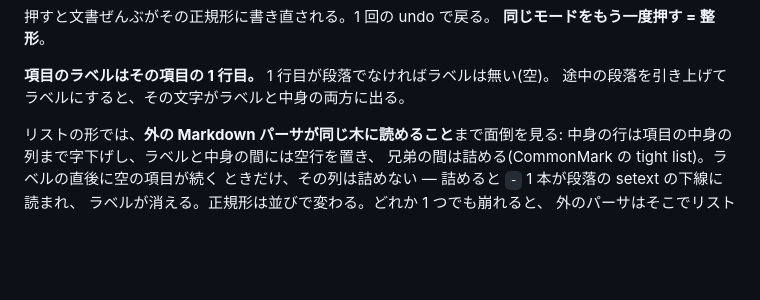
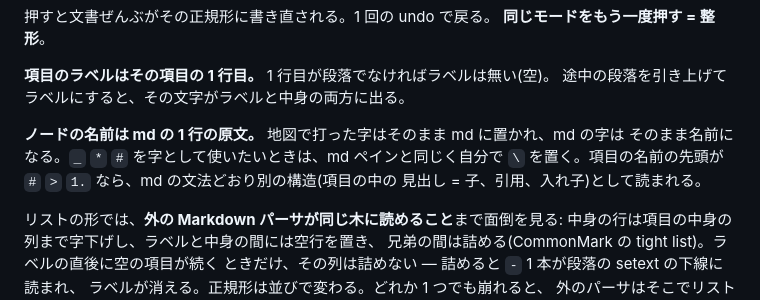
Before and after one commit to Project-Starlivia/mmm, a Markdown page: docs/spec.md, the part around the change. GitHub-like rendering; blank space fills up the shorter version.

Commit message:
docs: 📝 #92 名前は md の 1 行の原文 — core.md と spec.md に決めを置く
Co-Authored-By: Claude Fable 5.1 <noreply@anthropic.com>

```diff
--- a/docs/spec.md
+++ b/docs/spec.md
@@ -506,6 +506,11 @@ b ひとつで、Markdown の右上の 3 ボタンで替える:
 
 **項目のラベルはその項目の 1 行目。** 1 行目が段落でなければラベルは無い(空)。
 途中の段落を引き上げてラベルにすると、その文字がラベルと中身の両方に出る。
+
+**ノードの名前は md の 1 行の原文。** 地図で打った字はそのまま md に置かれ、md の字は
+そのまま名前になる。`_` `*` `#` を字として使いたいときは、md ペインと同じく自分で
+`\` を置く。項目の名前の先頭が `#` `>` `1.` なら、md の文法どおり別の構造(項目の中の
+見出し = 子、引用、入れ子)として読まれる。
 
 リストの形では、**外の Markdown パーサが同じ木に読めること**まで面倒を見る:
 中身の行は項目の中身の列まで字下げし、ラベルと中身の間には空行を置き、
```
Also changed, not shown: docs/core.md (+4 -3 lines).
